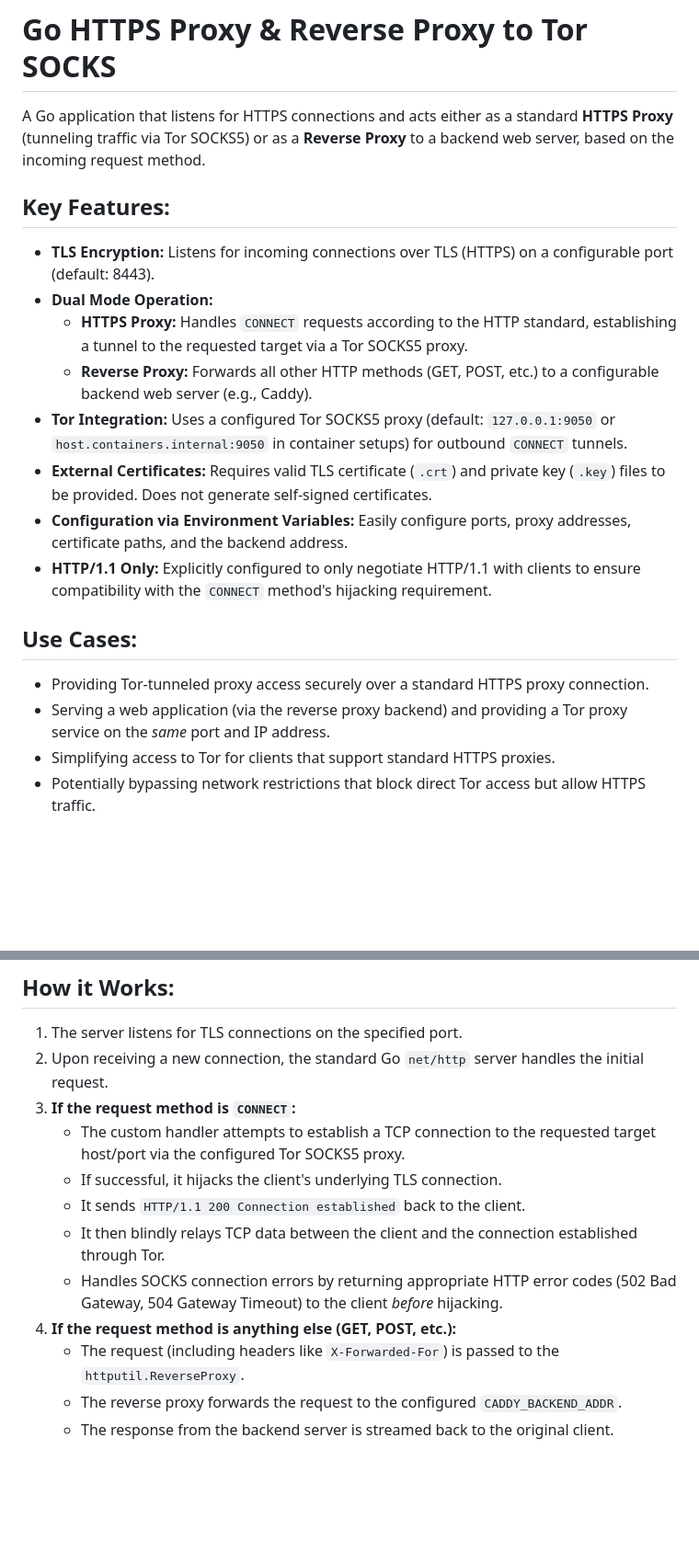
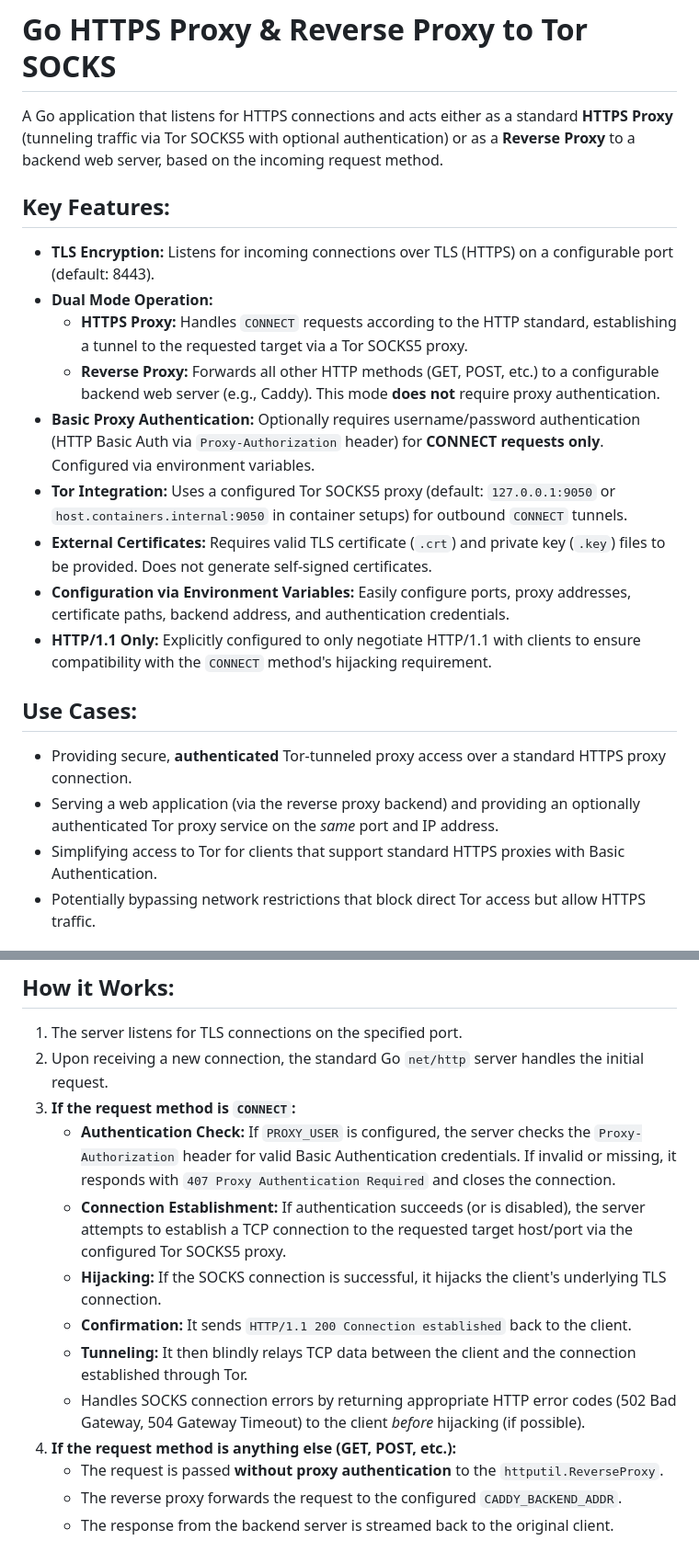
Before and after one commit to tomasmetal23/go-https-proxy-tor, a Markdown page: README.md, 2 parts joined by grey strips. Shown: that part at 92% size. Rendered like a GitHub page; blank space fills up the shorter version.

```diff
--- a/README.md
+++ b/README.md
@@ -1,23 +1,24 @@
 # Go HTTPS Proxy & Reverse Proxy to Tor SOCKS
 
-A Go application that listens for HTTPS connections and acts either as a standard **HTTPS Proxy** (tunneling traffic via Tor SOCKS5) or as a **Reverse Proxy** to a backend web server, based on the incoming request method.
+A Go application that listens for HTTPS connections and acts either as a standard **HTTPS Proxy** (tunneling traffic via Tor SOCKS5 with optional authentication) or as a **Reverse Proxy** to a backend web server, based on the incoming request method.
 
 ## Key Features:
 
 *   **TLS Encryption:** Listens for incoming connections over TLS (HTTPS) on a configurable port (default: 8443).
 *   **Dual Mode Operation:**
     *   **HTTPS Proxy:** Handles `CONNECT` requests according to the HTTP standard, establishing a tunnel to the requested target via a Tor SOCKS5 proxy.
-    *   **Reverse Proxy:** Forwards all other HTTP methods (GET, POST, etc.) to a configurable backend web server (e.g., Caddy).
+    *   **Reverse Proxy:** Forwards all other HTTP methods (GET, POST, etc.) to a configurable backend web server (e.g., Caddy). This mode **does not** require proxy authentication.
+*   **Basic Proxy Authentication:** Optionally requires username/password authentication (HTTP Basic Auth via `Proxy-Authorization` header) for **CONNECT requests only**. Configured via environment variables.
 *   **Tor Integration:** Uses a configured Tor SOCKS5 proxy (default: `127.0.0.1:9050` or `host.containers.internal:9050` in container setups) for outbound `CONNECT` tunnels.
 *   **External Certificates:** Requires valid TLS certificate (`.crt`) and private key (`.key`) files to be provided. Does not generate self-signed certificates.
-*   **Configuration via Environment Variables:** Easily configure ports, proxy addresses, certificate paths, and the backend address.
+*   **Configuration via Environment Variables:** Easily configure ports, proxy addresses, certificate paths, backend address, and authentication credentials.
 *   **HTTP/1.1 Only:** Explicitly configured to only negotiate HTTP/1.1 with clients to ensure compatibility with the `CONNECT` method's hijacking requirement.
 
 ## Use Cases:
 
-*   Providing Tor-tunneled proxy access securely over a standard HTTPS proxy connection.
-*   Serving a web application (via the reverse proxy backend) and providing a Tor proxy service on the *same* port and IP address.
-*   Simplifying access to Tor for clients that support standard HTTPS proxies.
+*   Providing secure, **authenticated** Tor-tunneled proxy access over a standard HTTPS proxy connection.
+*   Serving a web application (via the reverse proxy backend) and providing an optionally authenticated Tor proxy service on the *same* port and IP address.
+*   Simplifying access to Tor for clients that support standard HTTPS proxies with Basic Authentication.
 *   Potentially bypassing network restrictions that block direct Tor access but allow HTTPS traffic.
 
 ## Requirements:
@@ -78,13 +83,14 @@ Configure your client application to use a standard **HTTPS Proxy**.
 1.  The server listens for TLS connections on the specified port.
 2.  Upon receiving a new connection, the standard Go `net/http` server handles the initial request.
 3.  **If the request method is `CONNECT`:**
-    *   The custom handler attempts to establish a TCP connection to the requested target host/port via the configured Tor SOCKS5 proxy.
-    *   If successful, it hijacks the client's underlying TLS connection.
-    *   It sends `HTTP/1.1 200 Connection established` back to the client.
-    *   It then blindly relays TCP data between the client and the connection established through Tor.
-    *   Handles SOCKS connection errors by returning appropriate HTTP error codes (502 Bad Gateway, 504 Gateway Timeout) to the client *before* hijacking.
+    *   **Authentication Check:** If `PROXY_USER` is configured, the server checks the `Proxy-Authorization` header for valid Basic Authentication credentials. If invalid or missing, it responds with `407 Proxy Authentication Required` and closes the connection.
+    *   **Connection Establishment:** If authentication succeeds (or is disabled), the server attempts to establish a TCP connection to the requested target host/port via the configured Tor SOCKS5 proxy.
+    *   **Hijacking:** If the SOCKS connection is successful, it hijacks the client's underlying TLS connection.
+    *   **Confirmation:** It sends `HTTP/1.1 200 Connection established` back to the client.
+    *   **Tunneling:** It then blindly relays TCP data between the client and the connection established through Tor.
+    *   Handles SOCKS connection errors by returning appropriate HTTP error codes (502 Bad Gateway, 504 Gateway Timeout) to the client *before* hijacking (if possible).
 4.  **If the request method is anything else (GET, POST, etc.):**
-    *   The request (including headers like `X-Forwarded-For`) is passed to the `httputil.ReverseProxy`.
+    *   The request is passed **without proxy authentication** to the `httputil.ReverseProxy`.
     *   The reverse proxy forwards the request to the configured `CADDY_BACKEND_ADDR`.
     *   The response from the backend server is streamed back to the original client.
 
```
Also changed, not shown: other parts of README.md (+13 -9 lines).
